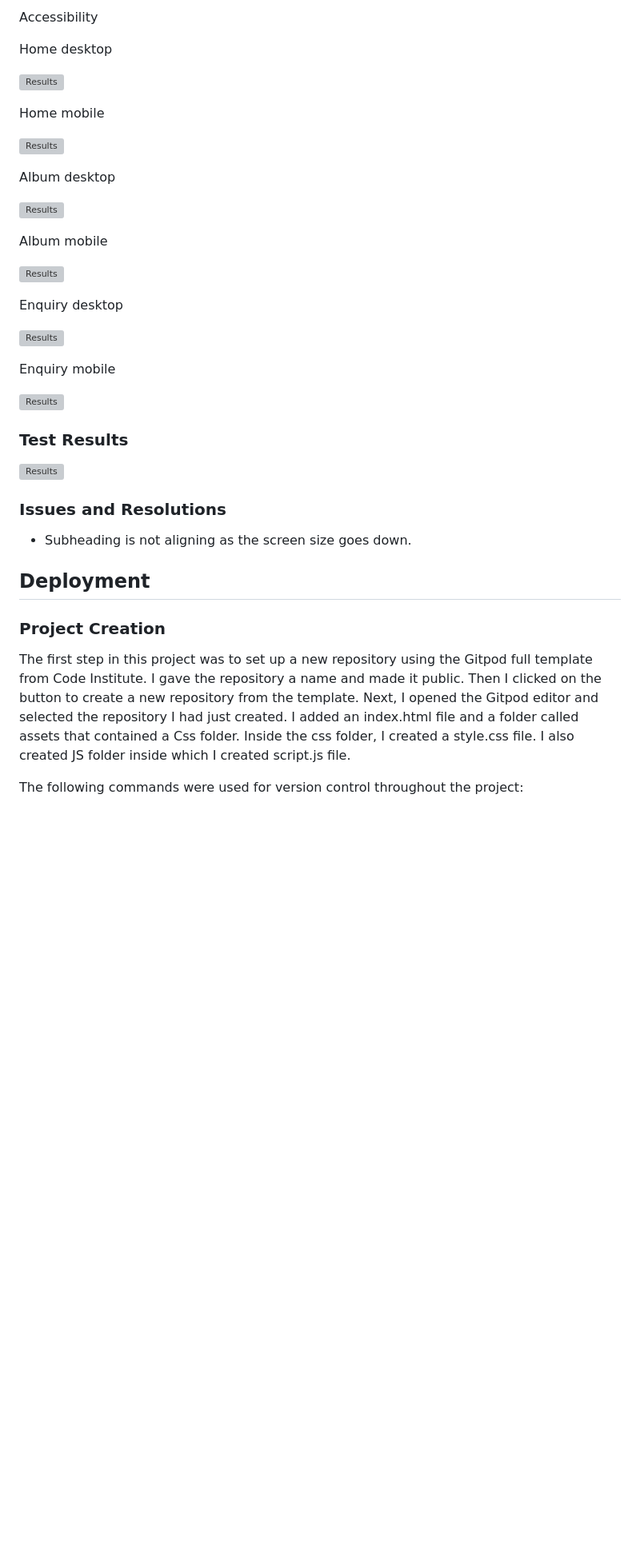
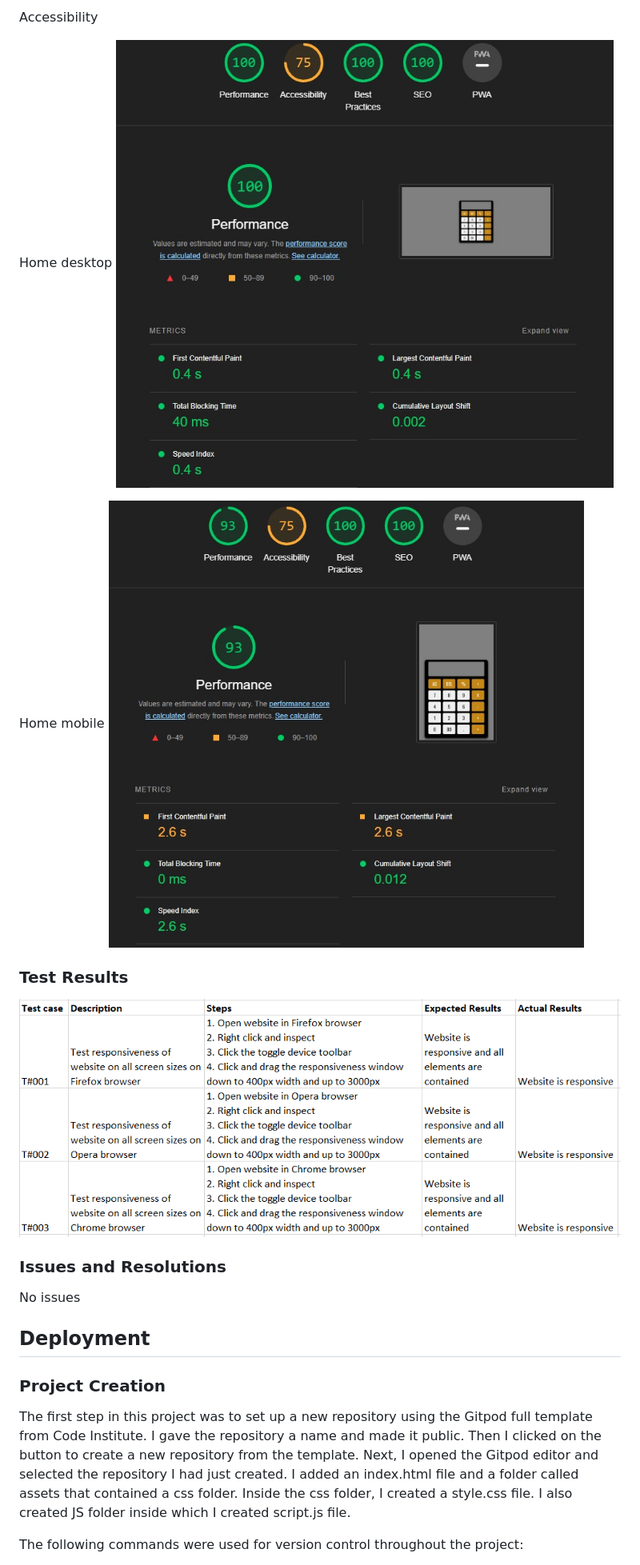
Before and after one commit to Santos-uprety/Simple-Calculator, a Markdown page: README.md, the part around the change printed below. Shown: that part at 80% size. GitHub-like rendering; pictures changed too: assets/images/Screenshot 2023-08-08 191109.jpg (added), assets/images/Screenshot 2023-08-08 191231.jpg (added), assets/images/Tests.PNG (added); blank space fills up the shorter version; grey boxes are pictures that could not be loaded.

Commit message:
Finalize READme.md file

```diff
--- a/README.md
+++ b/README.md
@@ -168,44 +168,23 @@ CSS code must pass through the [W3C CSS Validator](https://jigsaw.w3.org/css-val
 Accessibility
 
 Home desktop
-
-![Results](assets/images/Home%20desktop.png)<br>
+![Results](assets/images/Screenshot%202023-08-08%20191231.jpg)<br>
 
 Home mobile
-
-![Results](assets/images/Home%20mobile%20.png)<br>
-
-Album desktop
-
-![Results](assets/images/Album%20desktop.png)<br>
-
-Album mobile
-
-![Results](assets/images/Album%20mobile.png)<br>
-
-Enquiry desktop
-
-![Results](assets/images/Enquiry%20desktop.png)<br>
-
-Enquiry mobile
-
-![Results](assets/images/Enquiry%20mobile.png)<br>
-
-
+![Results](assets/images/Screenshot%202023-08-08%20191109.jpg)<br>
 
 ### Test Results
 
-![Results](assets/images/testing%20table.PNG)<br>
+![Results](assets/images/Tests.PNG)<br>
 
 ### Issues and Resolutions
 
-* Subheading is not aligning as the screen size goes down.
-
+No issues
 
 ## Deployment
 
 ### Project Creation
-The first step in this project was to set up a new repository using the Gitpod full template from Code Institute. I gave the repository a name and made it public. Then I clicked on the button to create a new repository from the template. Next, I opened the Gitpod editor and selected the repository I had just created. I added an index.html file and a folder called assets that contained a Css folder. Inside the css folder, I created a style.css file. I also created JS folder inside which I created script.js file.
+The first step in this project was to set up a new repository using the Gitpod full template from Code Institute. I gave the repository a name and made it public. Then I clicked on the button to create a new repository from the template. Next, I opened the Gitpod editor and selected the repository I had just created. I added an index.html file and a folder called assets that contained a css folder. Inside the css folder, I created a style.css file. I also created JS folder inside which I created script.js file.
 
 The following commands were used for version control throughout the project:
 * git add filename - This command was used to add files to the staging area before committing.
```
Also changed, not shown: other parts of README.md (+7 -7 lines), assets/images/Screenshot 2023-08-07 182511.jpg (added), 3 other files.
